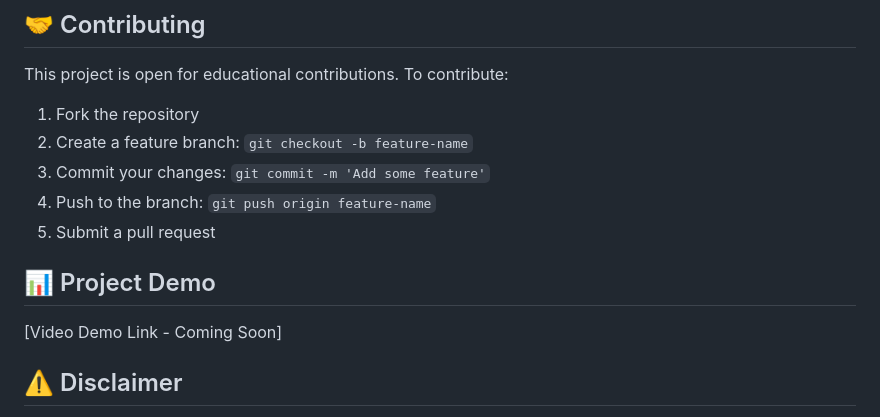
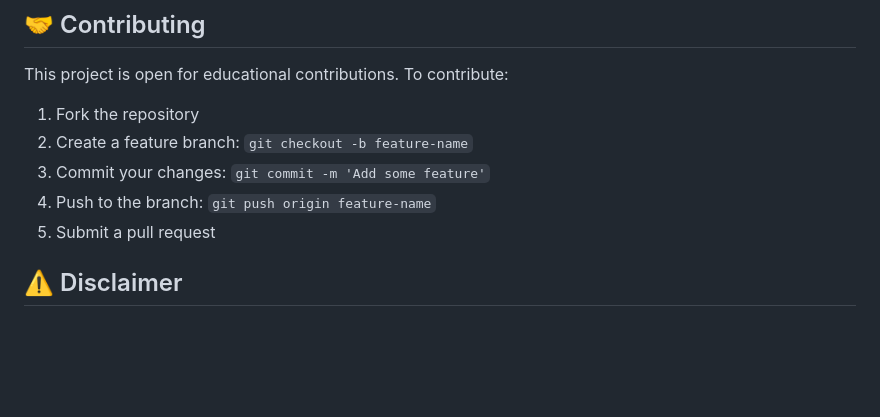
Before and after one commit to vyviSreekku/Product_Price_Tracker_and_Comparator, a Markdown page: README.md, the part around the change. Drawn GitHub-style; blank space fills up the shorter version.

```diff
--- a/README.md
+++ b/README.md
@@ -163,9 +163,6 @@ This project is open for educational contributions. To contribute:
 4. Push to the branch: `git push origin feature-name`
 5. Submit a pull request
 
-## 📊 Project Demo
-
-[Video Demo Link - Coming Soon]
 
 ## ⚠️ Disclaimer
 
```
